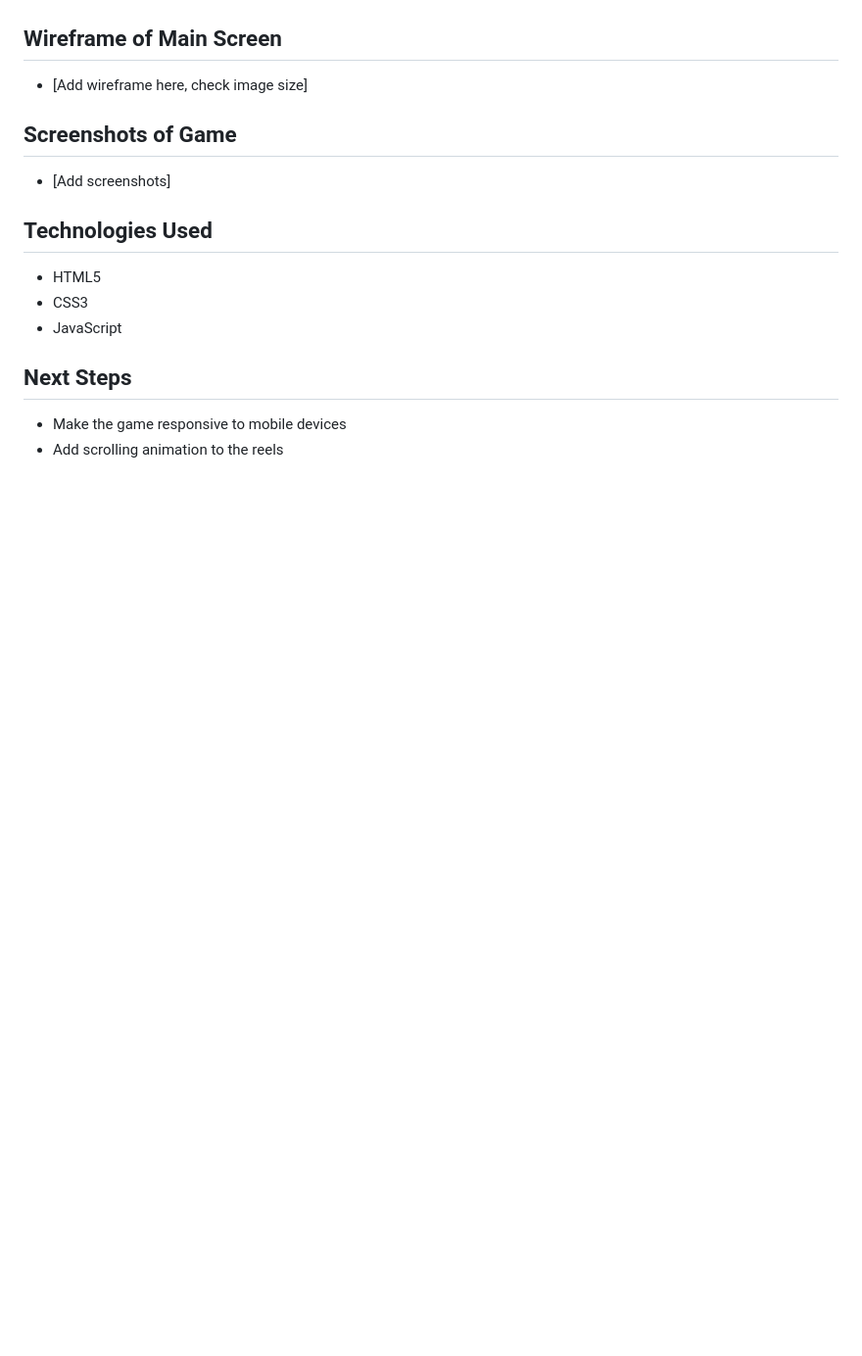
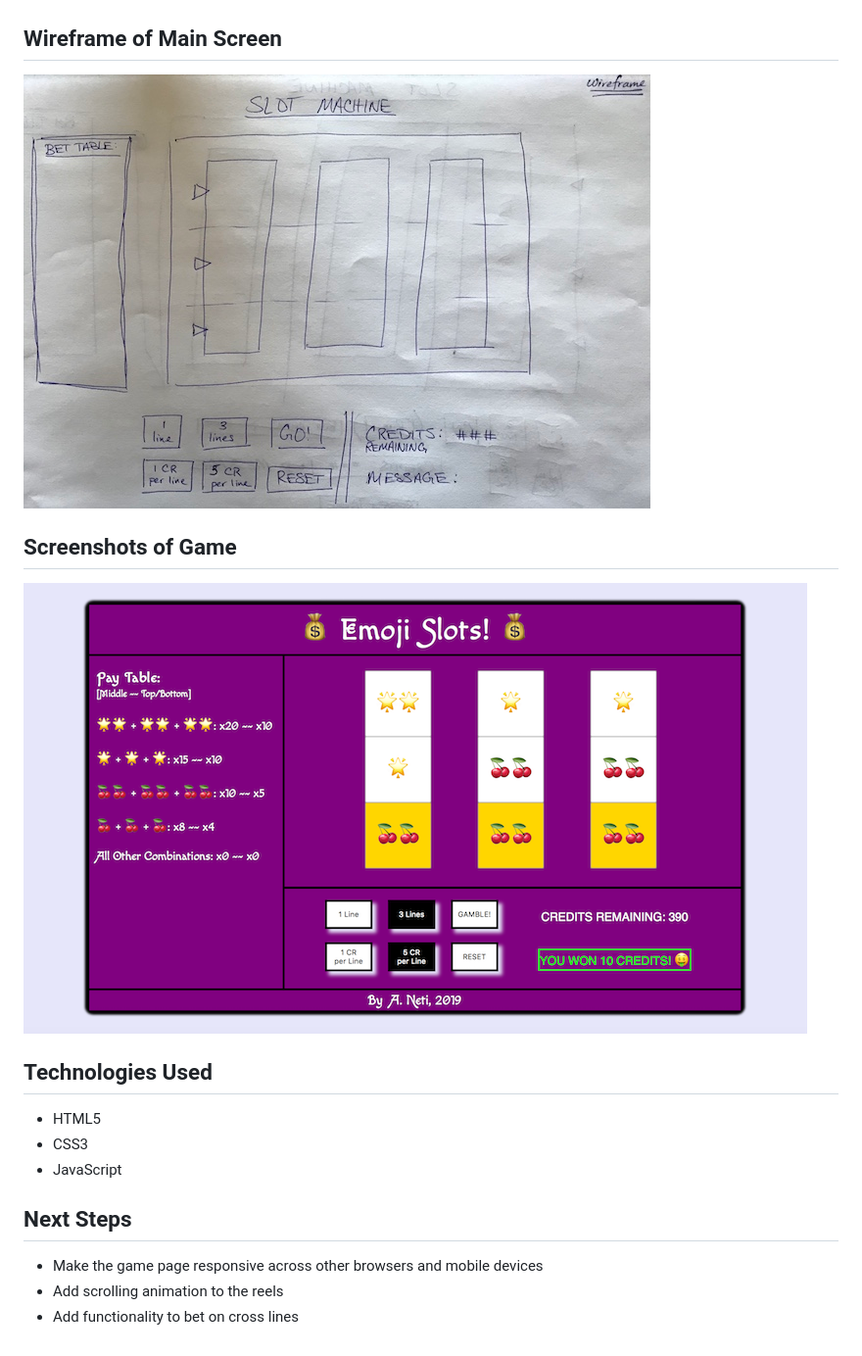
Before and after one commit to akhilnn/browser-based-game, a Markdown page: README.md, the part around the change printed below. Shown: that part at 98% size. GitHub-like rendering; pictures changed too: images/screenshot.png (added), images/wireframe.jpeg (added); blank space fills up the shorter version.

Commit message:
Code complete and images added

```diff
--- a/README.md
+++ b/README.md
@@ -76,11 +67,13 @@ A slot machine is a gambling machine which relies on chance to determine a win o
 
 ## Wireframe of Main Screen
 
-- [Add wireframe here, check image size]
+![Wireframe drawing](images/wireframe.jpeg)
+
 
 ## Screenshots of Game
 
-- [Add screenshots]
+![Screenshot of main game page](images/screenshot.png)
+
 
 ## Technologies Used
 
@@ -88,7 +81,9 @@ A slot machine is a gambling machine which relies on chance to determine a win o
 - CSS3
 - JavaScript
 
+
 ## Next Steps
 
-- Make the game responsive to mobile devices
+- Make the game page responsive across other browsers and mobile devices
 - Add scrolling animation to the reels
+- Add functionality to bet on cross lines
```
Also changed, not shown: other parts of README.md (+47 -56 lines), 3 other files.
